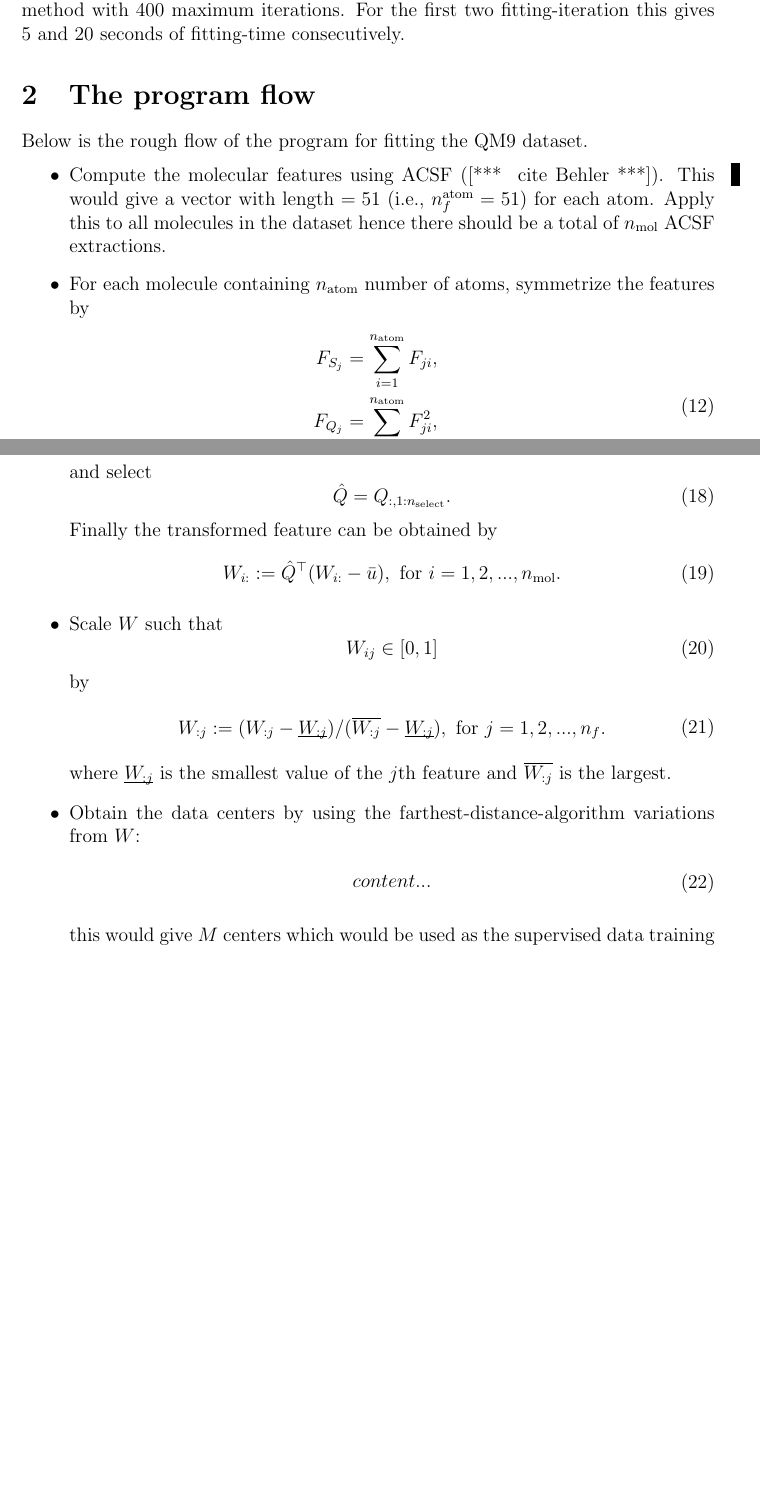
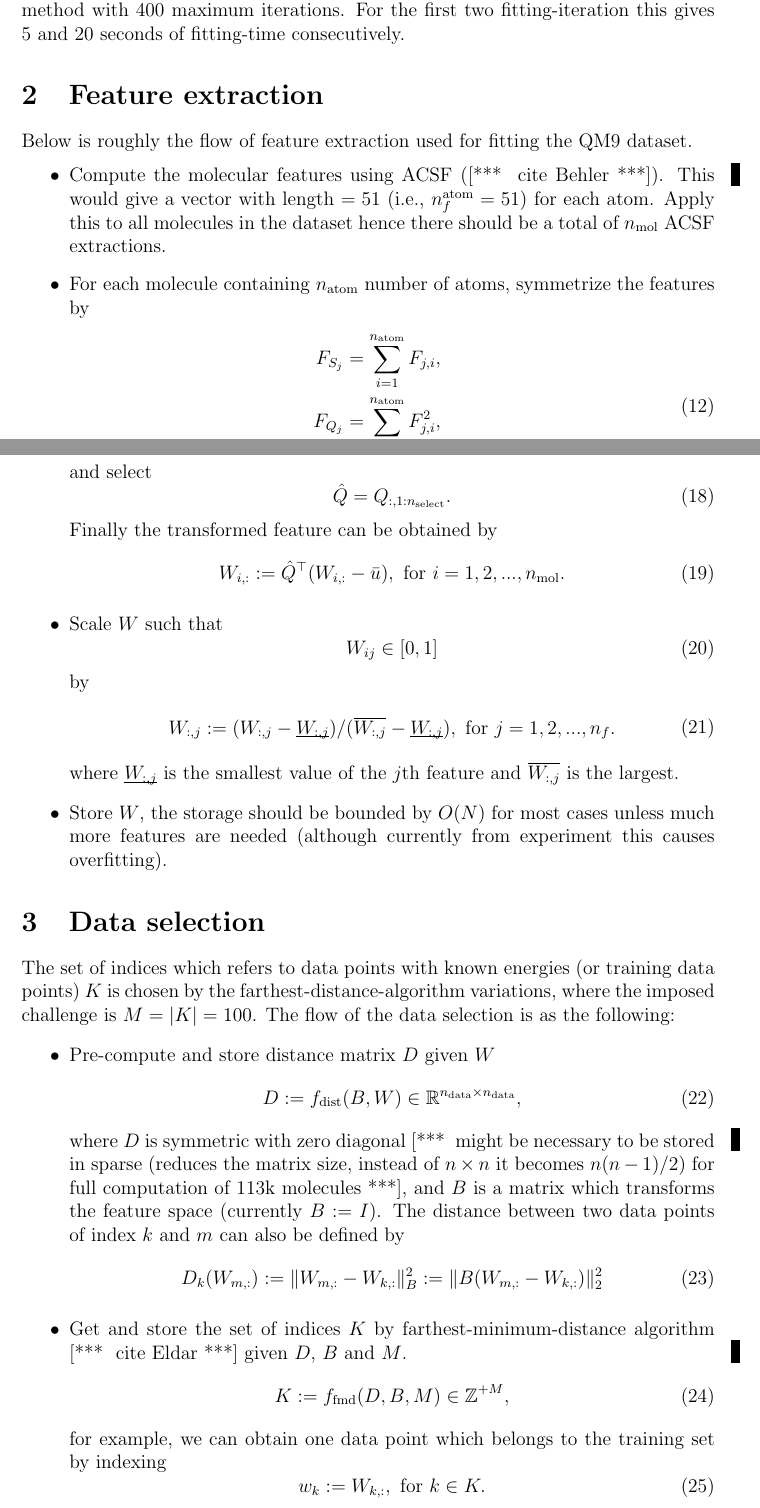
Before and after one commit to berylgithub/qm, a LaTeX document (RoSeMI.tex): two parts of pages 3 and 4 of 4, joined at a grey line, cut so that both start at the same text, the shorter picture padded with empty space. Compiled offline with pdfLaTeX.

Commit message:
latex checkpoint

```diff
--- a/RoSeMI.tex
+++ b/RoSeMI.tex
@@ -161,15 +161,15 @@ Hence in the final fitting-iteration, the linear system would have $15000 \times
 
 
 
-\section{The program flow}
-Below is the rough flow of the program for fitting the QM9 dataset.
+\section{Feature extraction}
+Below is roughly the flow of feature extraction used for fitting the QM9 dataset.
 \begin{itemize}
     \item Compute the molecular features using ACSF (\at{cite Behler}). This would give a vector with length $= 51$ (i.e., $n^\text{atom}_f = 51$) for each atom. Apply this to all molecules in the dataset hence there should be a total of $n_\text{mol}$ ACSF extractions.
     \item For each molecule containing $n_\text{atom}$ number of atoms, symmetrize the features by
         \begin{equation}
             \begin{split}
-                F_{S_j} &= \sum_{i=1}^{n_{\text{atom}}} F_{ji},\\
-                F_{Q_j} &= \sum_{i=1}^{n_{\text{atom}}} F_{ji}^2, \\
+                F_{S_j} &= \sum_{i=1}^{n_{\text{atom}}} F_{j,i},\\
+                F_{Q_j} &= \sum_{i=1}^{n_{\text{atom}}} F_{j,i}^2, \\
                 \text{for }j &= 1,2,..., n^\text{atom}_f.
             \end{split}
         \end{equation}
@@ -207,7 +207,7 @@ Below is the rough flow of the program for fitting the QM9 dataset.
 		\end{equation}
 		Finally the transformed feature can be obtained by
 		\begin{equation}
-			W_{i:} := \hat{Q}^\top(W_{i:} - \bar{u}), \text{ for }i = 1,2,...,n_\text{mol}.
+			W_{i,:} := \hat{Q}^\top(W_{i,:} - \bar{u}), \text{ for }i = 1,2,...,n_\text{mol}.
 		\end{equation}
 	\item Scale $W$ such that
 	\begin{equation}
@@ -216,20 +216,35 @@ Below is the rough flow of the program for fitting the QM9 dataset.
 	by
 	\begin{equation}
 		\begin{split}
-			W_{:j} := (W_{:j} - \underbar{$W_{:j}$})/ (\overline{W_{:j}} - \underbar{$W_{:j}$}), \text{ for } j = 1,2,..., n_f.
+			W_{:,j} := (W_{:,j} - \underbar{$W_{:,j}$})/ (\overline{W_{:,j}} - \underbar{$W_{:,j}$}), \text{ for } j = 1,2,..., n_f.
 		\end{split}
 	\end{equation}
-	where \underbar{$W_{:j}$} is the smallest value of the $j$th feature and $\overline{W_{:j}}$ is the largest.
+	where \underbar{$W_{:,j}$} is the smallest value of the $j$th feature and $\overline{W_{:,j}}$ is the largest.
+	\item Store $W$, the storage should be bounded by $O(N)$ for most cases unless much more features are needed (although currently from experiment this causes overfitting).
+\end{itemize}
 
-    \item Obtain the data centers by using the farthest-distance-algorithm variations from $W$:
-    	\begin{equation}
-			\begin{split}
-				content...
-			\end{split}
-    	\end{equation}
+\section{Data selection}
+The set of indices which refers to data points with known energies (or training data points) $K$ is chosen by the farthest-distance-algorithm variations, where the imposed challenge is $M = |K| = 100$. The flow of the data selection is as the following:
+\begin{itemize}
+	\item Pre-compute and store distance matrix $D$ given $W$
+	\begin{equation}
+		D := f_{\text{dist}}(B, W) \in \mathbb{R}^{n_\text{data} \times n_\text{data}},
+	\end{equation}
+	where $D$ is symmetric with zero diagonal \at{might be necessary to be stored in sparse (reduces the matrix size, instead of $n \times n$ it becomes $n(n-1)/2$) for full computation of 113k molecules}, and $B$ is a matrix which transforms the feature space (currently $B := I$). The distance between two data points of index $k$ and $m$ can also be defined by
+	\begin{equation}
+		D_k(W_{m,:}) := \|W_{m,:} - W_{k,:}\|^2_B := \|B(W_{m,:} - W_{k,:})\|^2_2
+	\end{equation}
+	\item Get and store the set of indices $K$ by farthest-minimum-distance algorithm \at{cite Eldar} given $D$, $B$ and $M$.
+	\begin{equation}
+		K := f_{\text{fmd}}(D, B, M) \in \mathbb{Z}^{+M},
+	\end{equation}
+	for example, we can obtain one data point which belongs to the training set by indexing
+	\begin{equation}
+		w_k := W_{k,:}, \text{ for } k \in K.
+	\end{equation}
 
-     this would give $M$ centers which would be used as the supervised data training
 \end{itemize}
+
 
 
 
```
Also changed, not shown: RoSeMI.tex (6 more changed lines).
